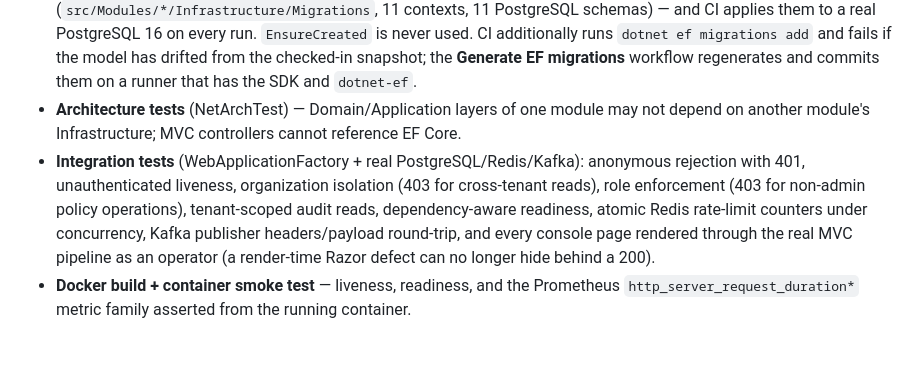
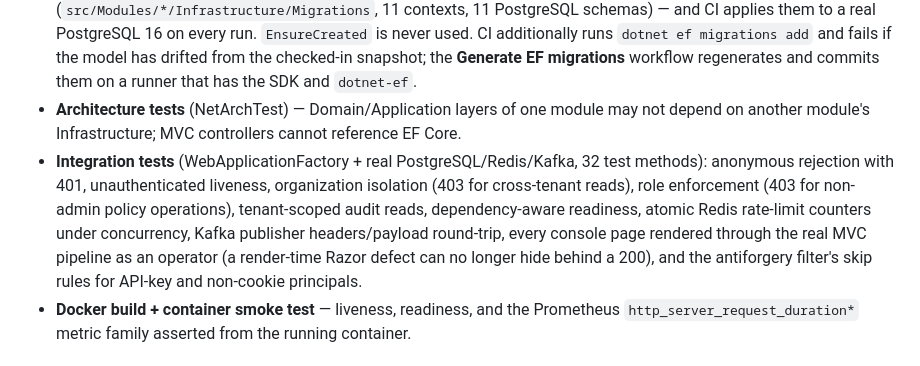
Before and after one commit to BigSmoke4/ATLAS-Enterprise-Intelligent-API-Event-Platform, a Markdown page: README.md, the part around the change. Drawn GitHub-style.

Commit message:
README: state the verified integration-suite surface
Co-authored-by: arena-agent <297053741+arena-agent@users.noreply.github.com>

```diff
--- a/README.md
+++ b/README.md
@@ -14,7 +14,7 @@ The full delivery pipeline is green and verifies the application end-to-end on e
 - **109 unit test methods** (`[Fact]`/`[Theory]` — theory data rows expand the executed case count in the run log) — routing strategies incl. telemetry-driven selection and staleness, sliding/token-bucket/leaky-bucket + fixed-window rate limiting, circuit-breaker state machine, policy evaluator + versioning, SLO/error-budget math, canary/regression analyzers, root-cause scoring, incident state machine + MTTD/MTTR, organizations/tenant rules, API-key hashing, webhook HMAC verification, event contract validation, event dispatcher/coordinator, dead-letter service, audit query service, organization-access handler.
 - **EF Core migrations are checked in** — one `InitialSchema` migration plus a model snapshot per module (`src/Modules/*/Infrastructure/Migrations`, 11 contexts, 11 PostgreSQL schemas) — and CI applies them to a real PostgreSQL 16 on every run. `EnsureCreated` is never used. CI additionally runs `dotnet ef migrations add` and fails if the model has drifted from the checked-in snapshot; the **Generate EF migrations** workflow regenerates and commits them on a runner that has the SDK and `dotnet-ef`.
 - **Architecture tests** (NetArchTest) — Domain/Application layers of one module may not depend on another module's Infrastructure; MVC controllers cannot reference EF Core.
-- **Integration tests** (WebApplicationFactory + real PostgreSQL/Redis/Kafka): anonymous rejection with 401, unauthenticated liveness, organization isolation (403 for cross-tenant reads), role enforcement (403 for non-admin policy operations), tenant-scoped audit reads, dependency-aware readiness, atomic Redis rate-limit counters under concurrency, Kafka publisher headers/payload round-trip, and every console page rendered through the real MVC pipeline as an operator (a render-time Razor defect can no longer hide behind a 200).
+- **Integration tests** (WebApplicationFactory + real PostgreSQL/Redis/Kafka, 32 test methods): anonymous rejection with 401, unauthenticated liveness, organization isolation (403 for cross-tenant reads), role enforcement (403 for non-admin policy operations), tenant-scoped audit reads, dependency-aware readiness, atomic Redis rate-limit counters under concurrency, Kafka publisher headers/payload round-trip, every console page rendered through the real MVC pipeline as an operator (a render-time Razor defect can no longer hide behind a 200), and the antiforgery filter's skip rules for API-key and non-cookie principals.
 - **Docker build + container smoke test** — liveness, readiness, and the Prometheus `http_server_request_duration*` metric family asserted from the running container.
 
 ## Technology stack
```
